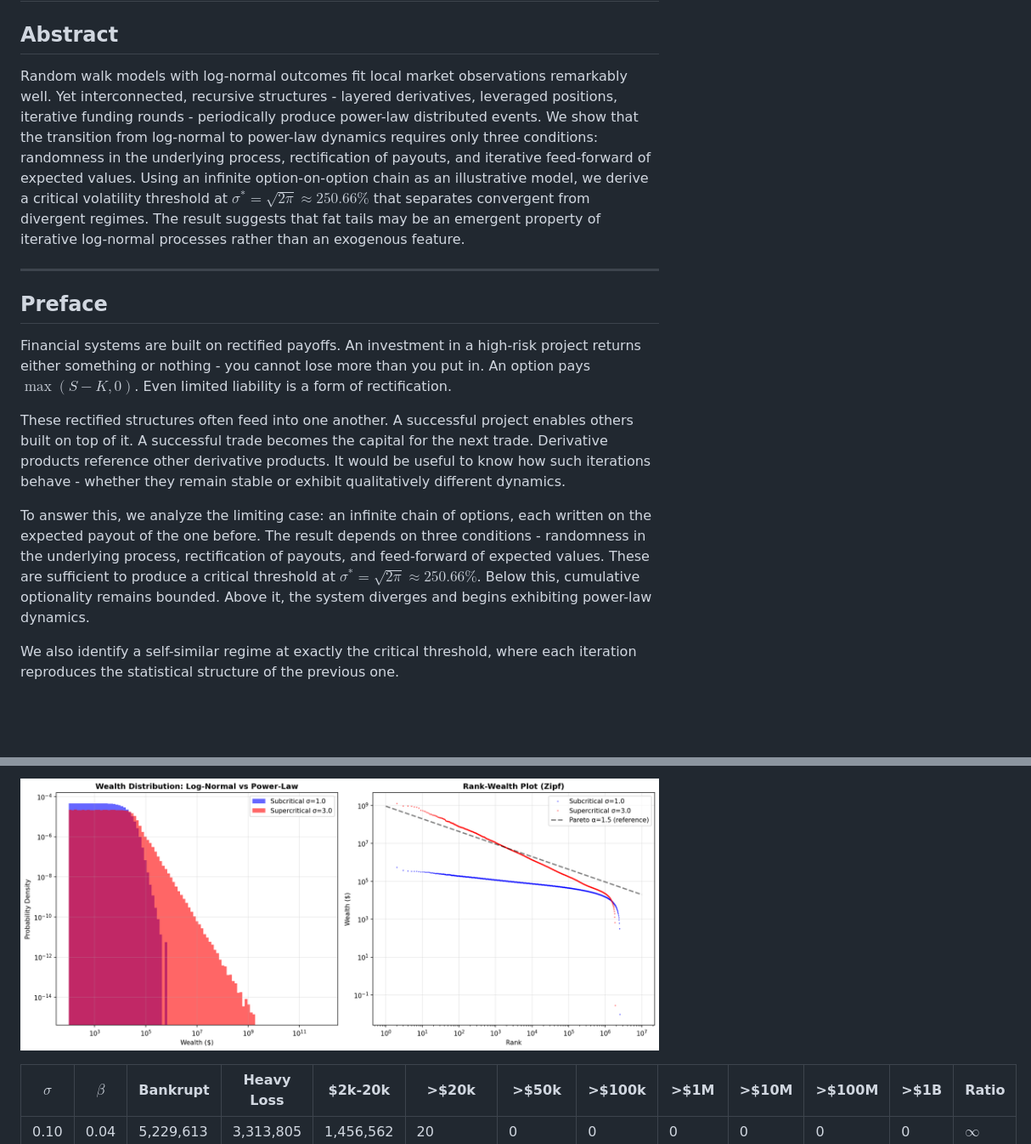
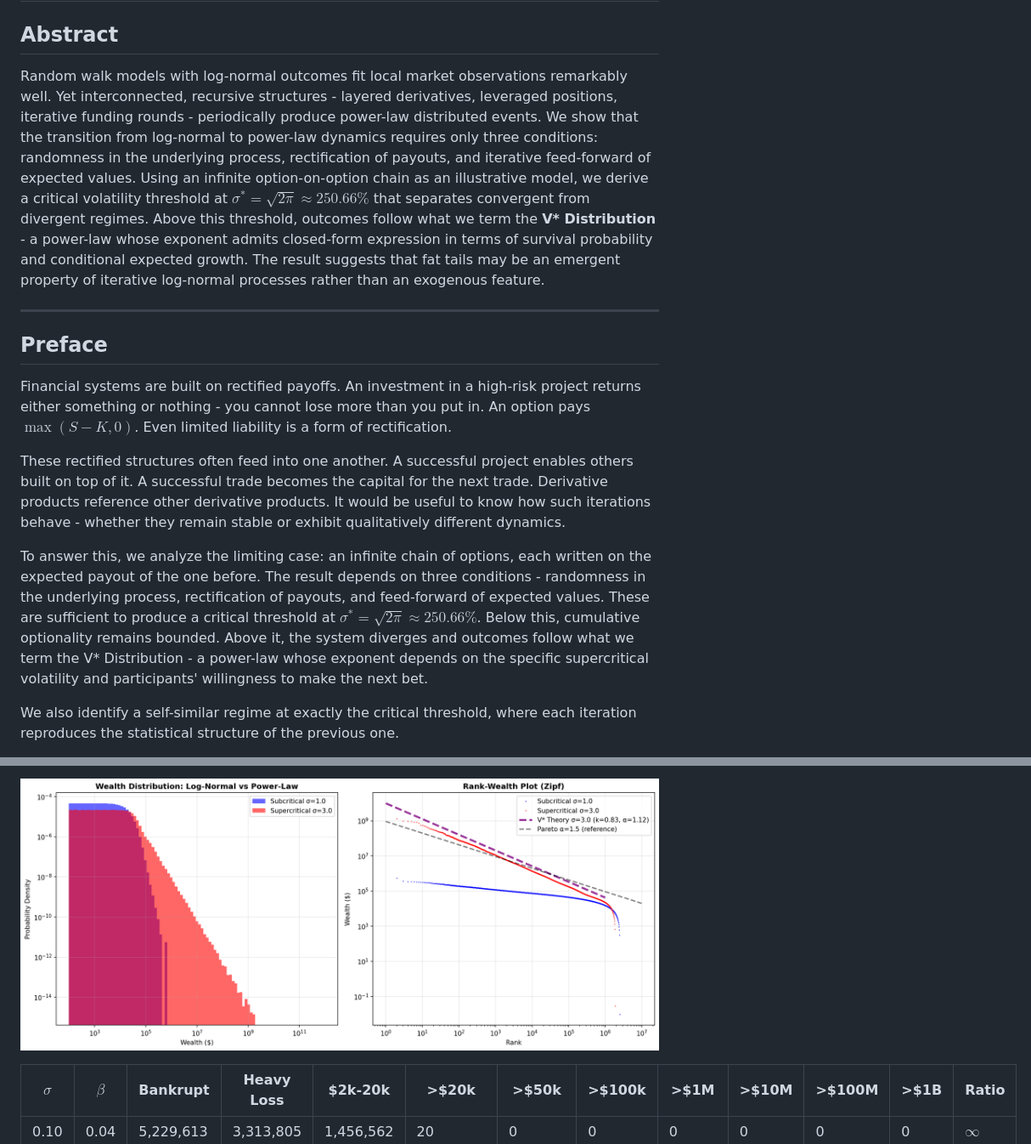
Before and after one commit to sci2sci-opensource/research, a Markdown page: critical-volatility-and-v*/v*.latex.md, 2 parts joined by grey strips. Shown: that part at 85% size. Drawn GitHub-style; pictures changed too: critical-volatility-and-v*/regime_comparison.png (added), regime_comparison.png (deleted); blank space fills up the shorter version.

```diff
--- a/v*.latex.md
+++ b/critical-volatility-and-v*/v*.latex.md
@@ -2,7 +2,7 @@
 
 ## Abstract
 
-Random walk models with log-normal outcomes fit local market observations remarkably well. Yet interconnected, recursive structures - layered derivatives, leveraged positions, iterative funding rounds - periodically produce power-law distributed events. We show that the transition from log-normal to power-law dynamics requires only three conditions: randomness in the underlying process, rectification of payouts, and iterative feed-forward of expected values. Using an infinite option-on-option chain as an illustrative model, we derive a critical volatility threshold at $\sigma^* = \sqrt{2\pi} \approx 250.66\%$ that separates convergent from divergent regimes. The result suggests that fat tails may be an emergent property of iterative log-normal processes rather than an exogenous feature.
+Random walk models with log-normal outcomes fit local market observations remarkably well. Yet interconnected, recursive structures - layered derivatives, leveraged positions, iterative funding rounds - periodically produce power-law distributed events. We show that the transition from log-normal to power-law dynamics requires only three conditions: randomness in the underlying process, rectification of payouts, and iterative feed-forward of expected values. Using an infinite option-on-option chain as an illustrative model, we derive a critical volatility threshold at $\sigma^* = \sqrt{2\pi} \approx 250.66\%$ that separates convergent from divergent regimes. Above this threshold, outcomes follow what we term the **V\* Distribution** - a power-law whose exponent admits closed-form expression in terms of survival probability and conditional expected growth. The result suggests that fat tails may be an emergent property of iterative log-normal processes rather than an exogenous feature.
 
 ---
 
@@ -12,7 +12,7 @@ Financial systems are built on rectified payoffs. An investment in a high-risk p
 
 These rectified structures often feed into one another. A successful project enables others built on top of it. A successful trade becomes the capital for the next trade. Derivative products reference other derivative products. It would be useful to know how such iterations behave - whether they remain stable or exhibit qualitatively different dynamics.
 
-To answer this, we analyze the limiting case: an infinite chain of options, each written on the expected payout of the one before. The result depends on three conditions - randomness in the underlying process, rectification of payouts, and feed-forward of expected values. These are sufficient to produce a critical threshold at $\sigma^* = \sqrt{2\pi} \approx 250.66\%$. Below this, cumulative optionality remains bounded. Above it, the system diverges and begins exhibiting power-law dynamics.
+To answer this, we analyze the limiting case: an infinite chain of options, each written on the expected payout of the one before. The result depends on three conditions - randomness in the underlying process, rectification of payouts, and feed-forward of expected values. These are sufficient to produce a critical threshold at $\sigma^* = \sqrt{2\pi} \approx 250.66\%$. Below this, cumulative optionality remains bounded. Above it, the system diverges and outcomes follow what we term the V* Distribution - a power-law whose exponent depends on the specific supercritical volatility and participants' willingness to make the next bet.
 
 We also identify a self-similar regime at exactly the critical threshold, where each iteration reproduces the statistical structure of the previous one.
 
@@ -350,5 +379,5 @@ Figure 1 shows the rank-wealth distribution (Zipf plot) across all volatility re
 
-![Comparison of subcritical ($\sigma$=2.0, blue) vs supercritical ($\sigma$=3.0, red) wealth distributions. Left: Probability density on log-log scale. Right: Complementary CDF (P(V>v)) showing power-law behavior (straight line) in the supercritical regime.](regime_comparison.png)
+![Simulation vs V* Theory: Subcritical ($\sigma$=2.0, blue) vs supercritical ($\sigma$=3.0, red) wealth distributions. Left: Probability density on log-log scale. Right: Rank-wealth plot with V* theoretical prediction (purple dashed) showing close agreement with supercritical simulation.](regime_comparison.png)
 
 | $\sigma$ | $\beta$ | Bankrupt | Heavy Loss | \$2k-20k | >\$20k | >\$50k | >\$100k | >\$1M | >\$10M | >\$100M | >\$1B | Ratio |
 |----------|---------|----------|------------|----------|--------|--------|---------|-------|--------|---------|-------|-------|
```
Also changed, not shown: other parts of critical-volatility-and-v*/v*.latex.md (+69 -36 lines), critical-volatility-and-v*/README.md (renamed from README.md, +2 -13 lines), atm_transition.png (deleted), critical-volatility-and-v*/atm_transition.png (added), 17 other files.
